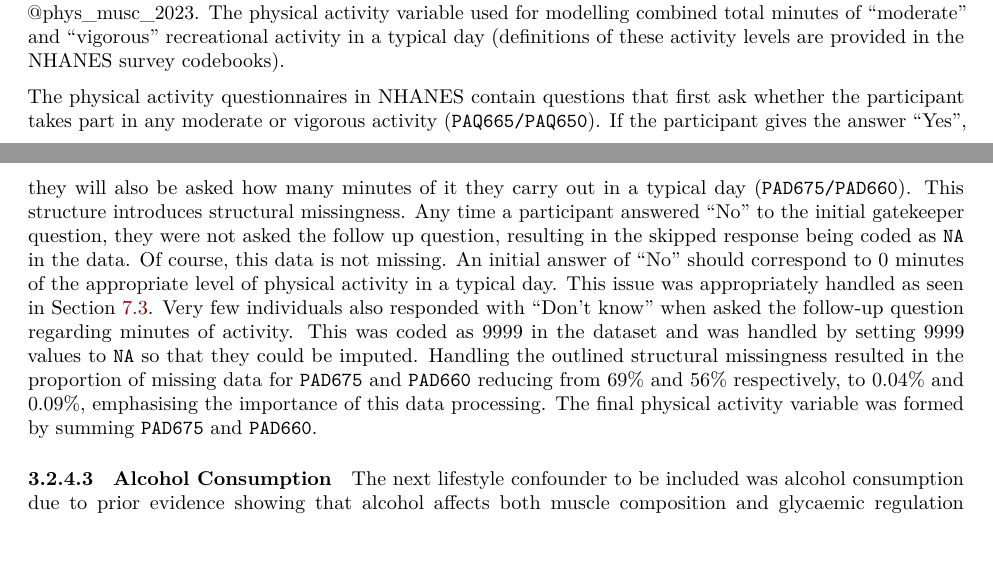
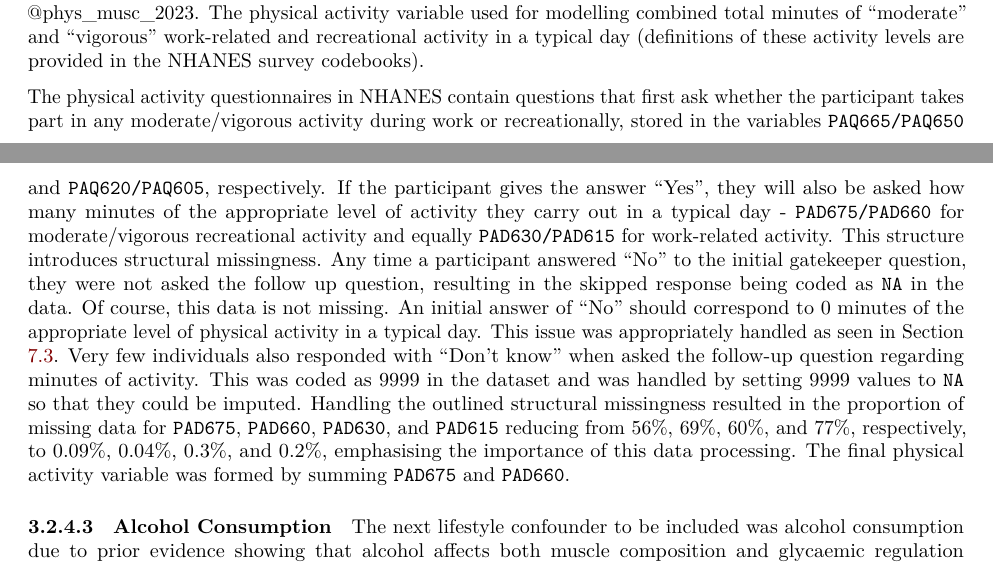
Before and after one commit to frostbyte-ds/muscle-glycaemia-analysis, a Quarto document (Dissertation.qmd): two parts of pages 8 and 9 of 55, joined at a grey line, cut so that both start at the same text. Rendered offline with R 4.5, knitr and Pandoc in place of Quarto, then LaTeX, with nearby package versions; some code elsewhere in the file could not run offline; a font, style sheet, LaTeX package, included part or bibliography that could not be used is replaced or left out.

Commit message:
Added commment in script 02. Ammended Section 3.2.4.2 in thesis to reflect work-related PA being included in the PA variables.

```diff
--- a/Dissertation.qmd
+++ b/Dissertation.qmd
@@ -195,9 +195,9 @@
 
 #### Physical Activity
 
-Following the creation of this large dataset was the handling of structural missingness and harmonisation of lifestyle confounders, the first of which being physical activity, which is well known to be strongly associated with skeletal muscle mass and glycaemic control @phys_gluc_2018 @phys_musc_2023. The physical activity variable used for modelling combined total minutes of "moderate" and "vigorous" recreational activity in a typical day (definitions of these activity levels are provided in the NHANES survey codebooks).
-
-The physical activity questionnaires in NHANES contain questions that first ask whether the participant takes part in any moderate or vigorous activity (`PAQ665/PAQ650`). If the participant gives the answer "Yes", they will also be asked how many minutes of it they carry out in a typical day (`PAD675/PAD660`). This structure introduces structural missingness. Any time a participant answered "No" to the initial gatekeeper question, they were not asked the follow up question, resulting in the skipped response being coded as `NA` in the data. Of course, this data is not missing. An initial answer of "No" should correspond to 0 minutes of the appropriate level of physical activity in a typical day. This issue was appropriately handled as seen in Section \ref{procCode}. Very few individuals also responded with "Don't know" when asked the follow-up question regarding minutes of activity. This was coded as 9999 in the dataset and was handled by setting 9999 values to `NA` so that they could be imputed. Handling the outlined structural missingness resulted in the proportion of missing data for `PAD675` and `PAD660` reducing from 69% and 56% respectively, to 0.04% and 0.09%, emphasising the importance of this data processing. The final physical activity variable was formed by summing `PAD675` and `PAD660`.
+Following the creation of this large dataset was the handling of structural missingness and harmonisation of lifestyle confounders, the first of which being physical activity, which is well known to be strongly associated with skeletal muscle mass and glycaemic control @phys_gluc_2018 @phys_musc_2023. The physical activity variable used for modelling combined total minutes of "moderate" and "vigorous" work-related and recreational activity in a typical day (definitions of these activity levels are provided in the NHANES survey codebooks).
+
+The physical activity questionnaires in NHANES contain questions that first ask whether the participant takes part in any moderate/vigorous activity during work or recreationally, stored in the variables `PAQ665/PAQ650` and `PAQ620/PAQ605`, respectively. If the participant gives the answer "Yes", they will also be asked how many minutes of the appropriate level of activity they carry out in a typical day - `PAD675/PAD660` for moderate/vigorous recreational activity and equally `PAD630/PAD615` for work-related activity. This structure introduces structural missingness. Any time a participant answered "No" to the initial gatekeeper question, they were not asked the follow up question, resulting in the skipped response being coded as `NA` in the data. Of course, this data is not missing. An initial answer of "No" should correspond to 0 minutes of the appropriate level of physical activity in a typical day. This issue was appropriately handled as seen in Section \ref{procCode}. Very few individuals also responded with "Don't know" when asked the follow-up question regarding minutes of activity. This was coded as 9999 in the dataset and was handled by setting 9999 values to `NA` so that they could be imputed. Handling the outlined structural missingness resulted in the proportion of missing data for `PAD675`, `PAD660`, `PAD630`, and `PAD615` reducing from 56%, 69%, 60%, and 77%, respectively, to 0.09%, 0.04%, 0.3%, and 0.2%, emphasising the importance of this data processing. The final physical activity variable was formed by summing `PAD675` and `PAD660`.
 
 #### Alcohol Consumption
 
```
Also changed, not shown: scripts/02_variable_creation.R (+1 -1 lines).
